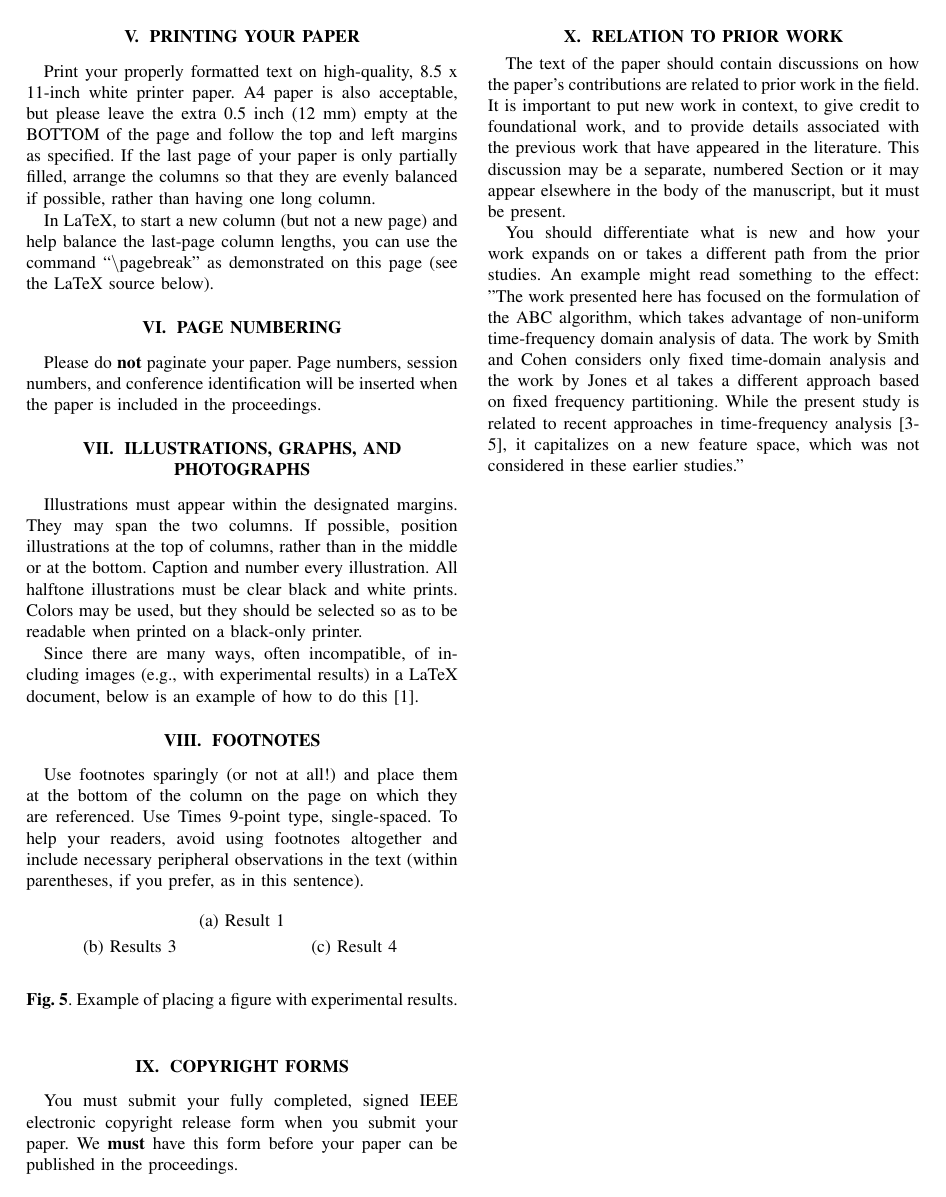
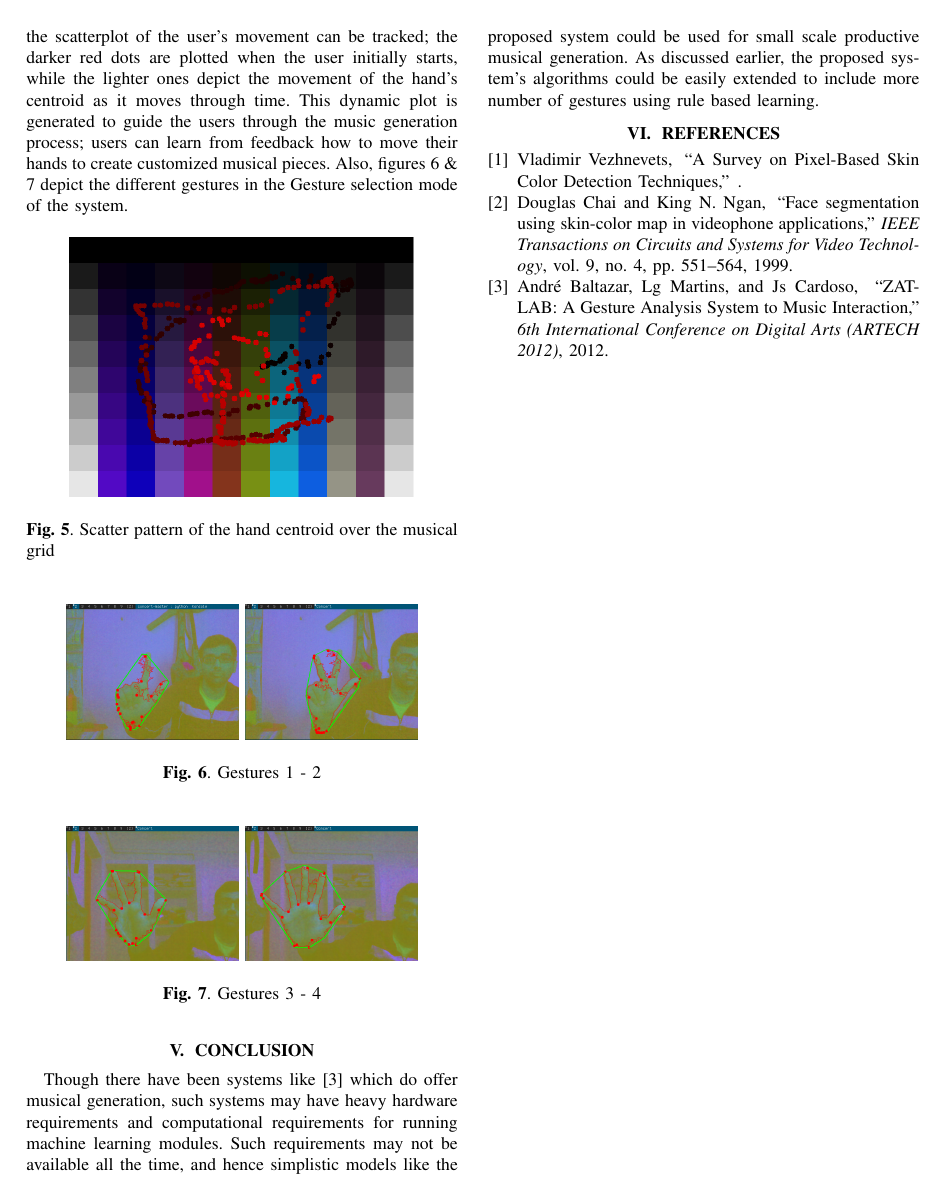
Before and after one commit to anirudt/concert-master, a LaTeX paper (report/Template.tex): page 4 of 5 before the commit and page 4 of 4 after it. Compiled offline with pdfLaTeX.

Commit message:
adds doc changes

```diff
--- a/report/Template.tex
+++ b/report/Template.tex
@@ -3,7 +3,7 @@
 %          IEEEbib.bst - IEEE bibliography style file.
 % --------------------------------------------------------------------------
 \documentclass[letterpaper, 10 pt, twoside, conference]{ieeeconf}
-\usepackage{spconf,amsmath,graphicx,mathtools,graphicx}
+\usepackage{spconf,amsmath,graphicx,mathtools,graphicx,gensymb}
 \graphicspath{{images/}}
 
 % Example definitions.
@@ -13,7 +13,7 @@
 
 % Title.
 % ------
-\title{Concert-Master: Synthesis of Music for the Blind using Classification of Hand Gestures}
+\title{Concert-Master: Synthesis of Music for the Lazy using Classification of Hand Gestures}
 %
 % Single address.
 % ---------------
@@ -270,115 +268,37 @@ not a colon.
+where the scatterplot of the user's movement can be tracked; the darker red dots are plotted when the
+user initially starts, while the lighter ones depict the movement of the hand's centroid as it moves
+through time. This dynamic plot is generated to guide the users through the music generation process;
+users can learn from feedback how to move their hands to create customized musical pieces. Also, figures
+6 \& 7 depict the different gestures in the Gesture selection mode of the system.
 
-\section{PRINTING YOUR PAPER}
-\label{sec:print}
-
-Print your properly formatted text on high-quality, 8.5 x 11-inch white printer
-paper. A4 paper is also acceptable, but please leave the extra 0.5 inch (12 mm)
-empty at the BOTTOM of the page and follow the top and left margins as
-specified.  If the last page of your paper is only partially filled, arrange
-the columns so that they are evenly balanced if possible, rather than having
-one long column.
-
-In LaTeX, to start a new column (but not a new page) and help balance the
-last-page column lengths, you can use the command ``$\backslash$pagebreak'' as
-demonstrated on this page (see the LaTeX source below).
-
-\section{PAGE NUMBERING}
-\label{sec:page}
-
-Please do {\bf not} paginate your paper.  Page numbers, session numbers, and
-conference identification will be inserted when the paper is included in the
-proceedings.
-
-\section{ILLUSTRATIONS, GRAPHS, AND PHOTOGRAPHS}
-\label{sec:illust}
-
-Illustrations must appear within the designated margins.  They may span the two
-columns.  If possible, position illustrations at the top of columns, rather
-than in the middle or at the bottom.  Caption and number every illustration.
-All halftone illustrations must be clear black and white prints.  Colors may be
-used, but they should be selected so as to be readable when printed on a
-black-only printer.
-
-Since there are many ways, often incompatible, of including images (e.g., with
-experimental results) in a LaTeX document, below is an example of how to do
-this \cite{Chai1999}.
-
-\section{FOOTNOTES}
-\label{sec:foot}
-
-Use footnotes sparingly (or not at all!) and place them at the bottom of the
-column on the page on which they are referenced. Use Times 9-point type,
-single-spaced. To help your readers, avoid using footnotes altogether and
-include necessary peripheral observations in the text (within parentheses, if
-you prefer, as in this sentence).
-
-% Below is an example of how to insert images. Delete the ``\vspace'' line,
-% uncomment the preceding line ``\centerline...'' and replace ``imageX.ps''
-% with a suitable PostScript file name.
-% -------------------------------------------------------------------------
-\begin{figure}[htb]
-
-\begin{minipage}[b]{1.0\linewidth}
+\begin{figure}[h!]
   \centering
-  %\centerline{\includegraphics[width=8.5cm]{image1}}
-%  \vspace{2.0cm}
-  \centerline{(a) Result 1}\medskip
-\end{minipage}
-%
-\begin{minipage}[b]{.48\linewidth}
-  \centering
-  %\centerline{\includegraphics[width=4.0cm]{image3}}
-%  \vspace{1.5cm}
-  \centerline{(b) Results 3}\medskip
-\end{minipage}
-\hfill
-\begin{minipage}[b]{0.48\linewidth}
-  \centering
-  %\centerline{\includegraphics[width=4.0cm]{image4}}
-%  \vspace{1.5cm}
-  \centerline{(c) Result 4}\medskip
-\end{minipage}
-%
-\caption{Example of placing a figure with experimental results.}
-\label{fig:res}
-%
+  \includegraphics[width=0.8\columnwidth]{scatter.png}
+  \caption{Scatter pattern of the hand centroid over the musical grid}
+  \label{scatter}
 \end{figure}
 
+\begin{figure}[h!]
+  \centering
+  \includegraphics[width=0.4\columnwidth]{ges1.png}
+  \includegraphics[width=0.4\columnwidth]{ges2.png}
+  \caption{Gestures 1 - 2}
+  \label{Overall1}
+\end{figure}
 
-% To start a new column (but not a new page) and help balance the last-page
-% column length use \vfill\pagebreak.
-% -------------------------------------------------------------------------
-%\vfill
-%\pagebreak
+\begin{figure}[h!]
+  \centering
+  \includegraphics[width=0.4\columnwidth]{ges3.png}
+  \includegraphics[width=0.4\columnwidth]{ges4.png}
+  \caption{Gestures 3 - 4}
+  \label{Overall1}
+\end{figure}
 
-\section{COPYRIGHT FORMS}
-\label{sec:copyright}
+\section{Conclusion}
+Though there have been systems like \cite{zatlab} which do offer musical generation,
+such systems may have heavy hardware requirements and computational requirements
+for running machine learning modules. Such requirements may not be available all the time,
+and hence simplistic models like the proposed system could be used for small scale productive
+musical generation. As discussed earlier, the proposed system's algorithms could be
+easily extended to include more number of gestures using rule based learning.
 
-You must submit your fully completed, signed IEEE electronic copyright release
-form when you submit your paper. We {\bf must} have this form before your paper
-can be published in the proceedings.
-
-\section{RELATION TO PRIOR WORK}
-\label{sec:prior}
-
-The text of the paper should contain discussions on how the paper's
-contributions are related to prior work in the field. It is important
-to put new work in  context, to give credit to foundational work, and
-to provide details associated with the previous work that have appeared
-in the literature. This discussion may be a separate, numbered Section
-or it may appear elsewhere in the body of the manuscript, but it must
-be present.
-
-You should differentiate what is new and how your work expands on
-or takes a different path from the prior studies. An example might
-read something to the effect: "The work presented here has focused
-on the formulation of the ABC algorithm, which takes advantage of
-non-uniform time-frequency domain analysis of data. The work by
-Smith and Cohen  considers only fixed time-domain analysis and
-the work by Jones et al  takes a different approach based on
-fixed frequency partitioning. While the present study is related
-to recent approaches in time-frequency analysis [3-5], it capitalizes
-on a new feature space, which was not considered in these earlier
-studies."
-
-\vfill\pagebreak
```
Also changed, not shown: report/Template.bib (+37 -0 lines), README.md, report/Template.bbl, report/Template.pdf, report/images/convexhull.png (added), report/images/ges1.png (added), report/images/ges2.png (added), report/images/ges3.png (added), report/images/ges4.png (added), report/images/scatter.png (added), report/Template.tex (39 more changed lines), 3 other files.
